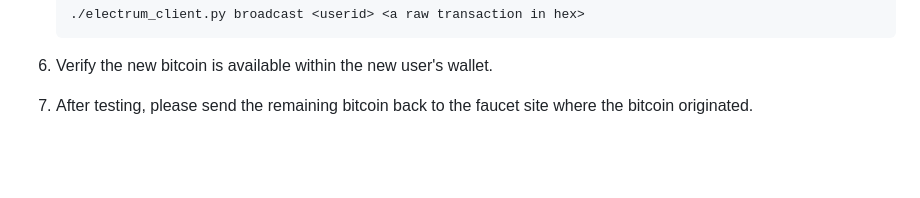
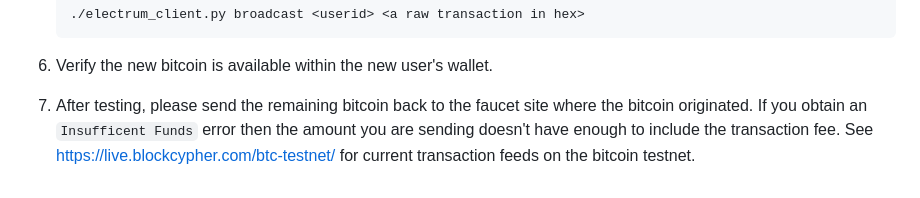
Before and after one commit to IBM/dap-blueprint, a Markdown page: Deploy.md, the part around the change. Rendered like a GitHub page; blank space fills up the shorter version.

```diff
--- a/Deploy.md
+++ b/Deploy.md
@@ -789,4 +789,4 @@ After creating a user wallet and obtaining a new bitcoin address, you can use th
 
 1. Verify the new bitcoin is available within the new user's wallet.
 
-1. After testing, please send the remaining bitcoin back to the faucet site where the bitcoin originated.
+1. After testing, please send the remaining bitcoin back to the faucet site where the bitcoin originated. If you obtain an `Insufficent Funds` error then the amount you are sending doesn't have enough to include the transaction fee. See https://live.blockcypher.com/btc-testnet/ for current transaction feeds on the bitcoin testnet.
```
